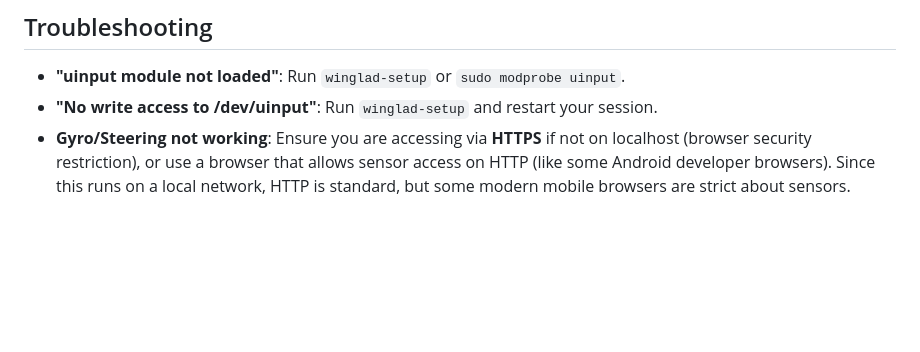
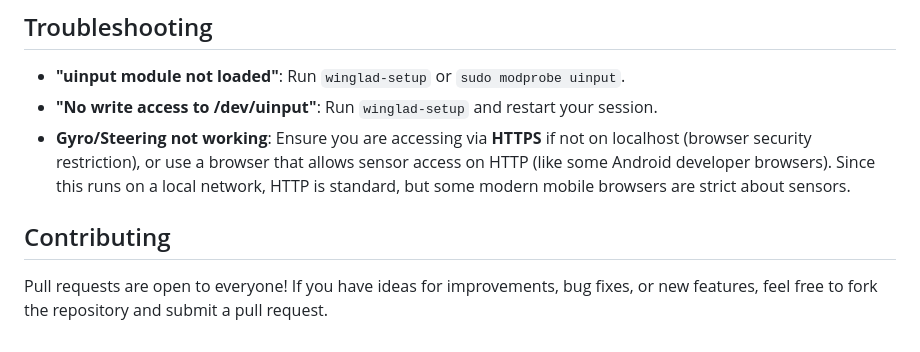
Before and after one commit to Rosemary1337/Winglad, a Markdown page: README.md, the part around the change printed below. Rendered like a GitHub page; blank space fills up the shorter version.

```diff
--- a/README.md
+++ b/README.md
@@ -80,3 +91,7 @@ winglad
 - **"uinput module not loaded"**: Run `winglad-setup` or `sudo modprobe uinput`.
 - **"No write access to /dev/uinput"**: Run `winglad-setup` and restart your session.
 - **Gyro/Steering not working**: Ensure you are accessing via **HTTPS** if not on localhost (browser security restriction), or use a browser that allows sensor access on HTTP (like some Android developer browsers). Since this runs on a local network, HTTP is standard, but some modern mobile browsers are strict about sensors.
+
+## Contributing
+
+Pull requests are open to everyone! If you have ideas for improvements, bug fixes, or new features, feel free to fork the repository and submit a pull request.
```
Also changed, not shown: other parts of README.md (+12 -1 lines).
